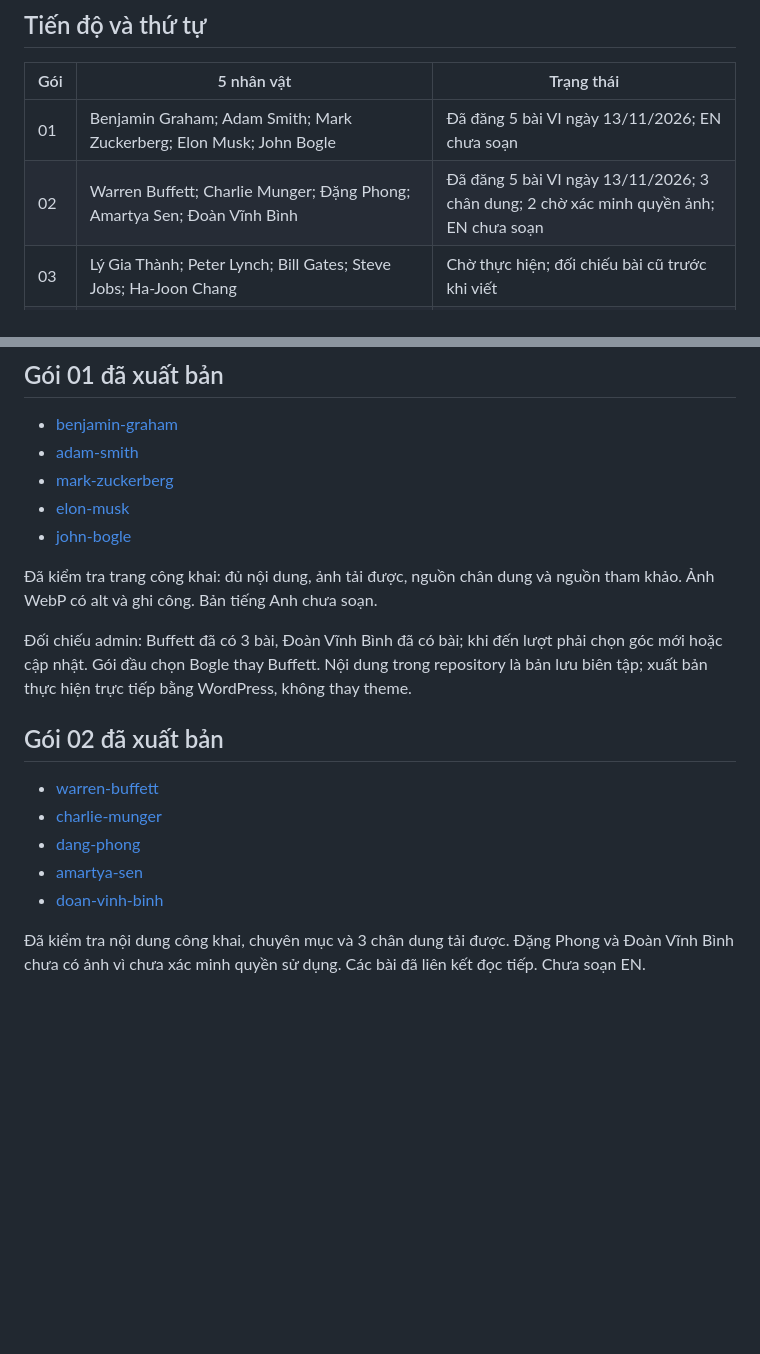
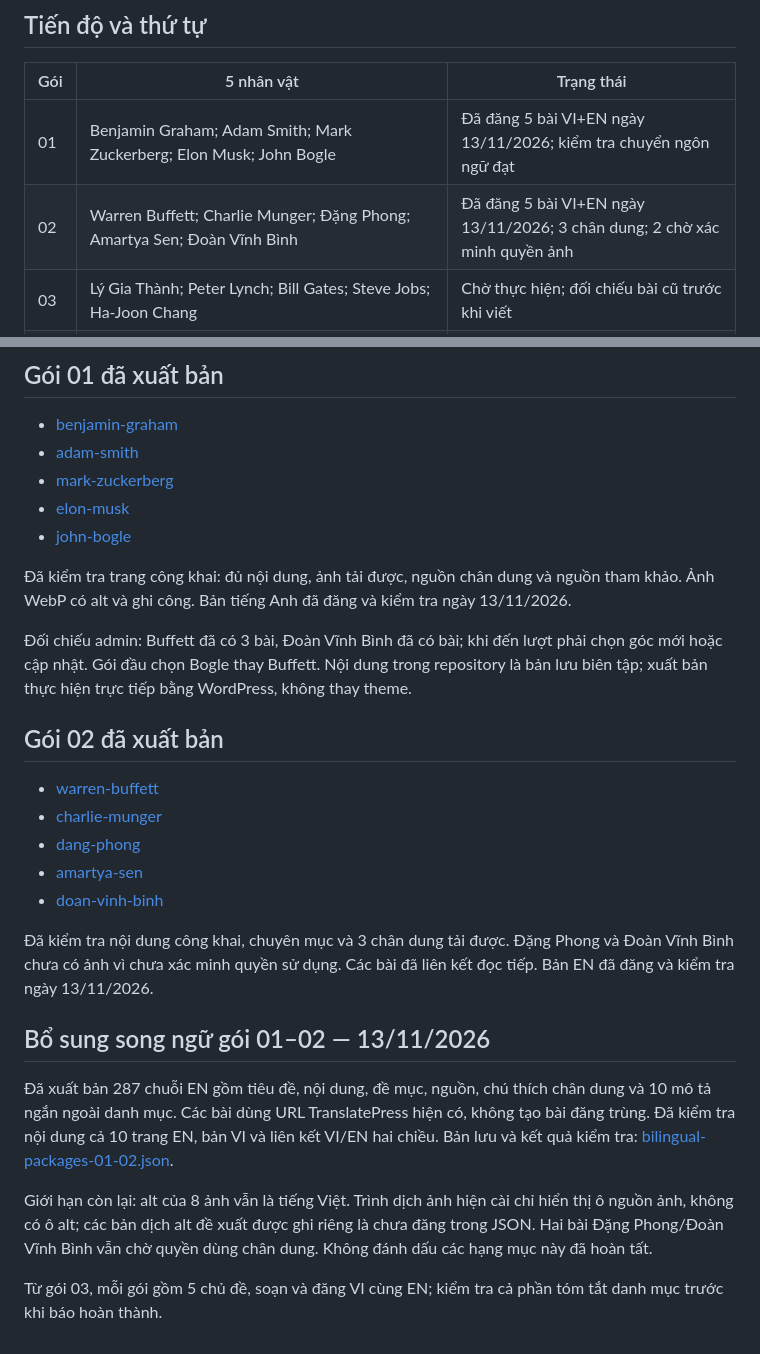
Before and after one commit to ebusbuilong-arch/daututuonglai-wordpress, a Markdown page: content/goc-chia-se/README.md, 2 parts joined by grey strips. GitHub-like rendering; blank space fills up the shorter version.

Commit message:
Record bilingual publication and verification of packages 1 and 2

```diff
--- a/content/goc-chia-se/README.md
+++ b/content/goc-chia-se/README.md
@@ -9,8 +9,8 @@ Phạm vi: 80 nhân vật, 16 gói, 5 bài/gói. Đây là danh sách biên tậ
 ## Tiến độ và thứ tự
 | Gói | 5 nhân vật | Trạng thái |
 |---|---|---|
-| 01 | Benjamin Graham; Adam Smith; Mark Zuckerberg; Elon Musk; John Bogle | Đã đăng 5 bài VI ngày 13/11/2026; EN chưa soạn |
-| 02 | Warren Buffett; Charlie Munger; Đặng Phong; Amartya Sen; Đoàn Vĩnh Bình | Đã đăng 5 bài VI ngày 13/11/2026; 3 chân dung; 2 chờ xác minh quyền ảnh; EN chưa soạn |
+| 01 | Benjamin Graham; Adam Smith; Mark Zuckerberg; Elon Musk; John Bogle | Đã đăng 5 bài VI+EN ngày 13/11/2026; kiểm tra chuyển ngôn ngữ đạt |
+| 02 | Warren Buffett; Charlie Munger; Đặng Phong; Amartya Sen; Đoàn Vĩnh Bình | Đã đăng 5 bài VI+EN ngày 13/11/2026; 3 chân dung; 2 chờ xác minh quyền ảnh |
 | 03 | Lý Gia Thành; Peter Lynch; Bill Gates; Steve Jobs; Ha-Joon Chang | Chờ thực hiện; đối chiếu bài cũ trước khi viết |
 | 04 | Milton Friedman; Jeff Bezos; Jensen Huang; John Maynard Keynes; Friedrich Hayek | Chờ thực hiện; đối chiếu bài cũ trước khi viết |
 | 05 | Satya Nadella; Sundar Pichai; Daniel Kahneman; Mahbub ul Haq; Tim Cook | Chờ thực hiện; đối chiếu bài cũ trước khi viết |
@@ -47,7 +47,7 @@ Phạm vi: 80 nhân vật, 16 gói, 5 bài/gói. Đây là danh sách biên tậ
 - [elon-musk](https://daututuonglai.vn/2026/11/13/elon-musk-tesla-spacex-triet-ly-kinh-doanh/)
 - [john-bogle](https://daututuonglai.vn/2026/11/13/john-bogle-tieu-su-triet-ly-dau-tu/)
 
-Đã kiểm tra trang công khai: đủ nội dung, ảnh tải được, nguồn chân dung và nguồn tham khảo. Ảnh WebP có alt và ghi công. Bản tiếng Anh chưa soạn.
+Đã kiểm tra trang công khai: đủ nội dung, ảnh tải được, nguồn chân dung và nguồn tham khảo. Ảnh WebP có alt và ghi công. Bản tiếng Anh đã đăng và kiểm tra ngày 13/11/2026.
 
 Đối chiếu admin: Buffett đã có 3 bài, Đoàn Vĩnh Bình đã có bài; khi đến lượt phải chọn góc mới hoặc cập nhật. Gói đầu chọn Bogle thay Buffett. Nội dung trong repository là bản lưu biên tập; xuất bản thực hiện trực tiếp bằng WordPress, không thay theme.
 
@@ -59,4 +59,12 @@ Phạm vi: 80 nhân vật, 16 gói, 5 bài/gói. Đây là danh sách biên tậ
 - [amartya-sen](https://daututuonglai.vn/2026/11/13/amartya-sen-tieu-su-tu-tuong-phat-trien/)
 - [doan-vinh-binh](https://daututuonglai.vn/2026/11/13/doan-vinh-binh-mo-hinh-kinh-doanh/)
 
-Đã kiểm tra nội dung công khai, chuyên mục và 3 chân dung tải được. Đặng Phong và Đoàn Vĩnh Bình chưa có ảnh vì chưa xác minh quyền sử dụng. Các bài đã liên kết đọc tiếp. Chưa soạn EN.
+Đã kiểm tra nội dung công khai, chuyên mục và 3 chân dung tải được. Đặng Phong và Đoàn Vĩnh Bình chưa có ảnh vì chưa xác minh quyền sử dụng. Các bài đã liên kết đọc tiếp. Bản EN đã đăng và kiểm tra ngày 13/11/2026.
+
+## Bổ sung song ngữ gói 01–02 — 13/11/2026
+
+Đã xuất bản 287 chuỗi EN gồm tiêu đề, nội dung, đề mục, nguồn, chú thích chân dung và 10 mô tả ngắn ngoài danh mục. Các bài dùng URL TranslatePress hiện có, không tạo bài đăng trùng. Đã kiểm tra nội dung cả 10 trang EN, bản VI và liên kết VI/EN hai chiều. Bản lưu và kết quả kiểm tra: [bilingual-packages-01-02.json](./bilingual-packages-01-02.json).
+
+Giới hạn còn lại: alt của 8 ảnh vẫn là tiếng Việt. Trình dịch ảnh hiện cài chỉ hiển thị ô nguồn ảnh, không có ô alt; các bản dịch alt đề xuất được ghi riêng là chưa đăng trong JSON. Hai bài Đặng Phong/Đoàn Vĩnh Bình vẫn chờ quyền dùng chân dung. Không đánh dấu các hạng mục này đã hoàn tất.
+
+Từ gói 03, mỗi gói gồm 5 chủ đề, soạn và đăng VI cùng EN; kiểm tra cả phần tóm tắt danh mục trước khi báo hoàn thành.
```
